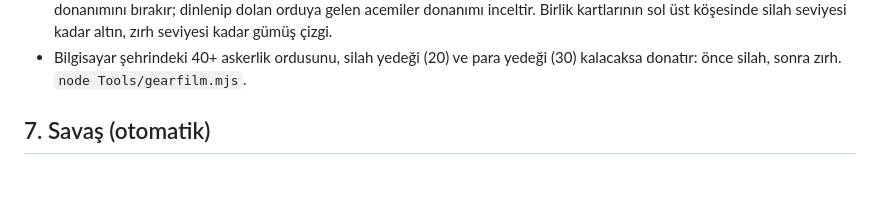
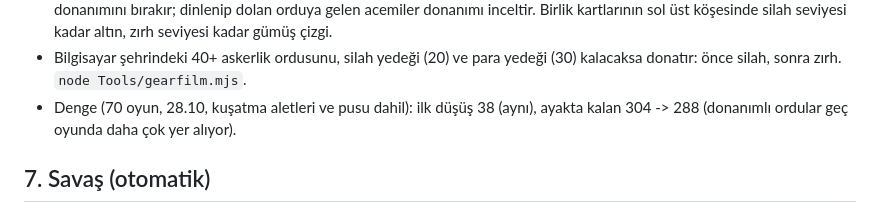
Before and after one commit to yahyaari/mare-nostrum, a Markdown page: Docs/kurallar.md, the part around the change. Rendered like a GitHub page; blank space fills up the shorter version.

```diff
--- a/Docs/kurallar.md
+++ b/Docs/kurallar.md
@@ -302,6 +302,8 @@ harcama yeri olur, inşa ile savaş birbirine bağlanır"). state.js `GEAR`, `ge
   silah seviyesi kadar altın, zırh seviyesi kadar gümüş çizgi.
 - Bilgisayar şehrindeki 40+ askerlik ordusunu, silah yedeği (20) ve para yedeği (30) kalacaksa donatır: önce silah,
   sonra zırh. `node Tools/gearfilm.mjs`.
+- Denge (70 oyun, 28.10, kuşatma aletleri ve pusu dahil): ilk düşüş 38 (aynı), ayakta kalan 304 -> 288 (donanımlı ordular
+  geç oyunda daha çok yer alıyor).
 
 ## 7. Savaş (otomatik)
 
```
Also changed, not shown: Docs/plan.md (+16 -3 lines).
